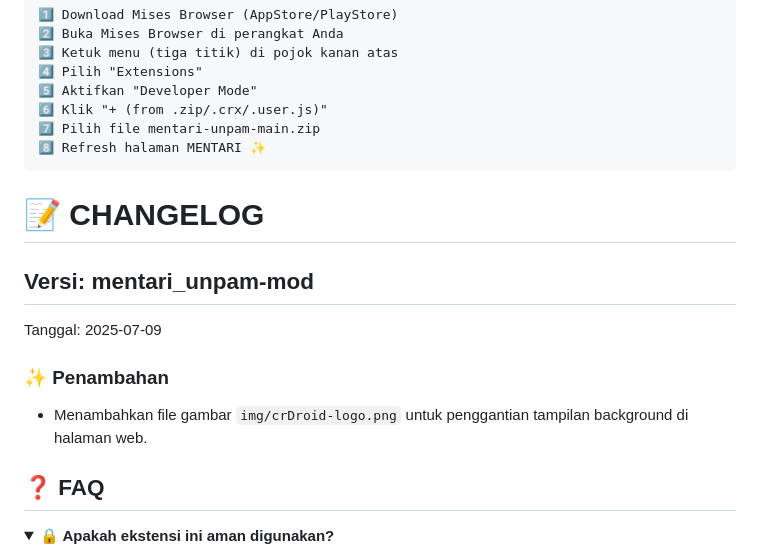
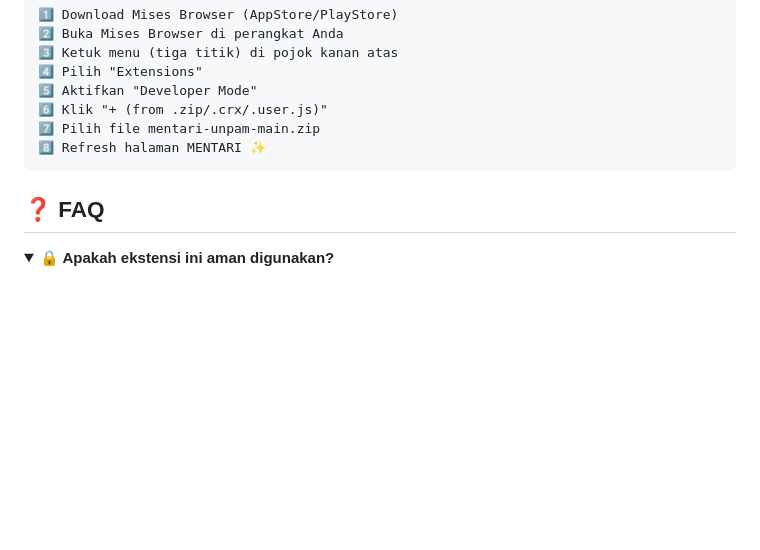
Before and after one commit to lukman754/Mentari-Unpam, a Markdown page: README.md, the part around one of its changes. Rendered like a GitHub page; folded sections open; blank space fills up the shorter version.

Commit message:
docs: Update README with v2.5 download links and cleanup changelog section

````diff
--- a/README.md
+++ b/README.md
@@ -116,16 +116,6 @@
 8️⃣ Refresh halaman MENTARI ✨
 ```
 
-# 📝 CHANGELOG
-
-## Versi: mentari_unpam-mod
-
-Tanggal: 2025-07-09
-
-### ✨ Penambahan
-
-- Menambahkan file gambar `img/crDroid-logo.png` untuk penggantian tampilan background di halaman web.
-
 ## ❓ FAQ
 
 <details>
````
Also changed, not shown: other parts of README.md (+2 -2 lines).
